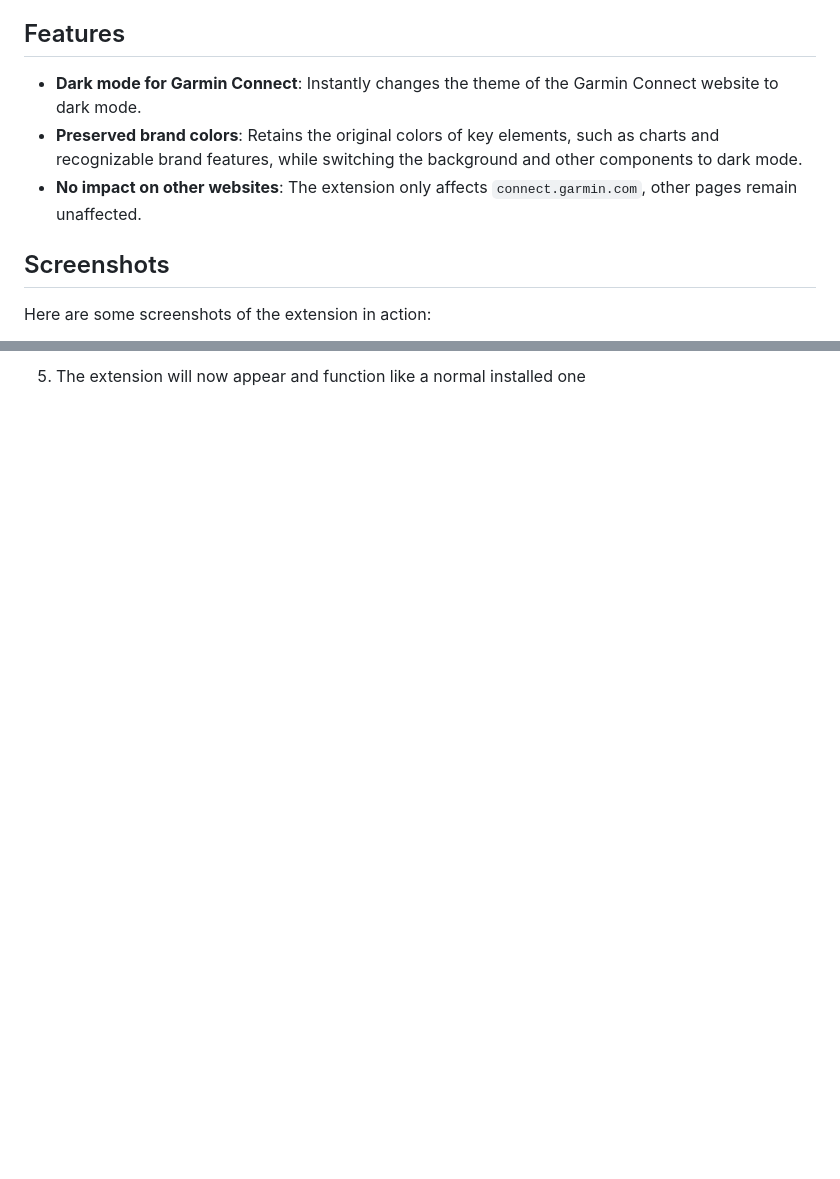
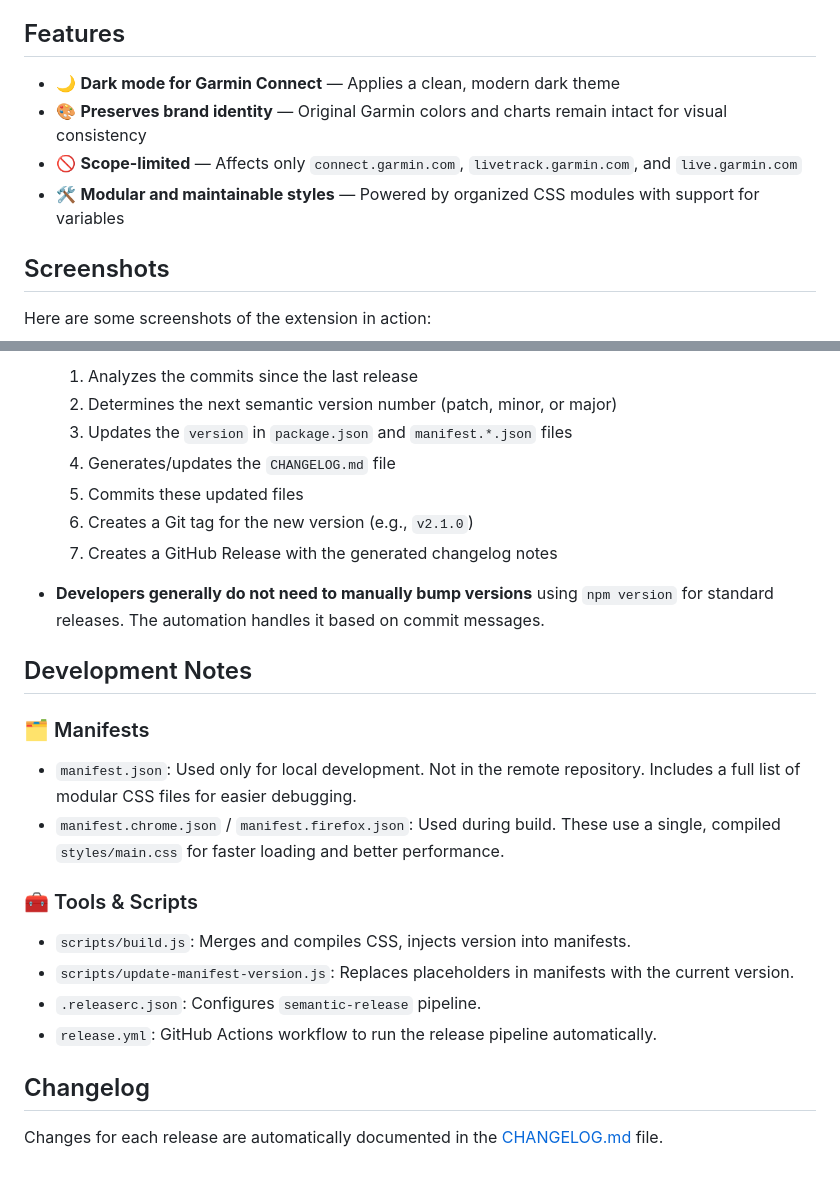
Before and after one commit to kpulka247/dark-connect, a Markdown page: README.md, 2 parts joined by grey strips. Rendered like a GitHub page; blank space fills up the shorter version.

```diff
--- a/README.md
+++ b/README.md
@@ -12,9 +12,10 @@ This is a simple browser extension designed to turn the Garmin Connect website i
 
 ## Features
 
-- **Dark mode for Garmin Connect**: Instantly changes the theme of the Garmin Connect website to dark mode.
-- **Preserved brand colors**: Retains the original colors of key elements, such as charts and recognizable brand features, while switching the background and other components to dark mode.
-- **No impact on other websites**: The extension only affects `connect.garmin.com`, other pages remain unaffected.
+- 🌙 **Dark mode for Garmin Connect** — Applies a clean, modern dark theme
+- 🎨 **Preserves brand identity** — Original Garmin colors and charts remain intact for visual consistency
+- 🚫 **Scope-limited** — Affects only `connect.garmin.com`, `livetrack.garmin.com`, and `live.garmin.com`
+- 🛠️ **Modular and maintainable styles** — Powered by organized CSS modules with support for variables
 
 ## Screenshots
 
@@ -105,2 +93,27 @@ To test the extension locally in a browser:
 
-5. The extension will now appear and function like a normal installed one
+    1. Analyzes the commits since the last release
+    2. Determines the next semantic version number (patch, minor, or major)
+    3. Updates the `version` in `package.json` and `manifest.*.json` files
+    4. Generates/updates the `CHANGELOG.md` file
+    5. Commits these updated files
+    6. Creates a Git tag for the new version (e.g., `v2.1.0`)
+    7. Creates a GitHub Release with the generated changelog notes
+- **Developers generally do not need to manually bump versions** using `npm version` for standard releases. The automation handles it based on commit messages.
+
+## Development Notes
+
+### 🗂️ Manifests
+
+- `manifest.json`: Used only for local development. Not in the remote repository. Includes a full list of modular CSS files for easier debugging.
+- `manifest.chrome.json` / `manifest.firefox.json`: Used during build. These use a single, compiled `styles/main.css` for faster loading and better performance.
+
+### 🧰 Tools & Scripts
+
+- `scripts/build.js`: Merges and compiles CSS, injects version into manifests.
+- `scripts/update-manifest-version.js`: Replaces placeholders in manifests with the current version.
+- `.releaserc.json`: Configures `semantic-release` pipeline.
+- `release.yml`: GitHub Actions workflow to run the release pipeline automatically.
+
+## Changelog
+
+Changes for each release are automatically documented in the [CHANGELOG.md](./CHANGELOG.md) file.
```
Also changed, not shown: other parts of README.md (+28 -41 lines).
